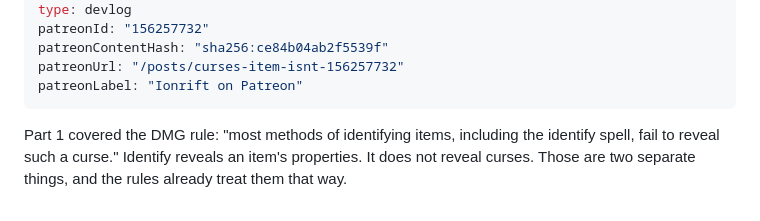
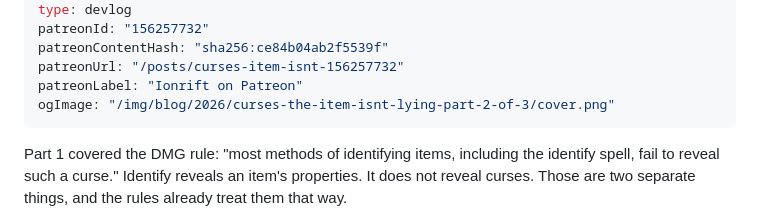
Before and after one commit to ionrift-gm/ionrift-site, a Markdown page: src/posts/2026-04-23-curses-the-item-isnt-lying-part-2-of-3.md, the part around the change. Rendered like a GitHub page.

Commit message:
set cover image for curses-the-item-isnt-lying-part-2-of-3

```diff
--- a/src/posts/2026-04-23-curses-the-item-isnt-lying-part-2-of-3.md
+++ b/src/posts/2026-04-23-curses-the-item-isnt-lying-part-2-of-3.md
@@ -10,6 +10,7 @@ patreonId: "156257732"
 patreonContentHash: "sha256:ce84b04ab2f5539f"
 patreonUrl: "/posts/curses-item-isnt-156257732"
 patreonLabel: "Ionrift on Patreon"
+ogImage: "/img/blog/2026/curses-the-item-isnt-lying-part-2-of-3/cover.png"
 ---
 
 Part 1 covered the DMG rule: "most methods of identifying items, including the identify spell, fail to reveal such a curse." Identify reveals an item's properties. It does not reveal curses. Those are two separate things, and the rules already treat them that way.
```
